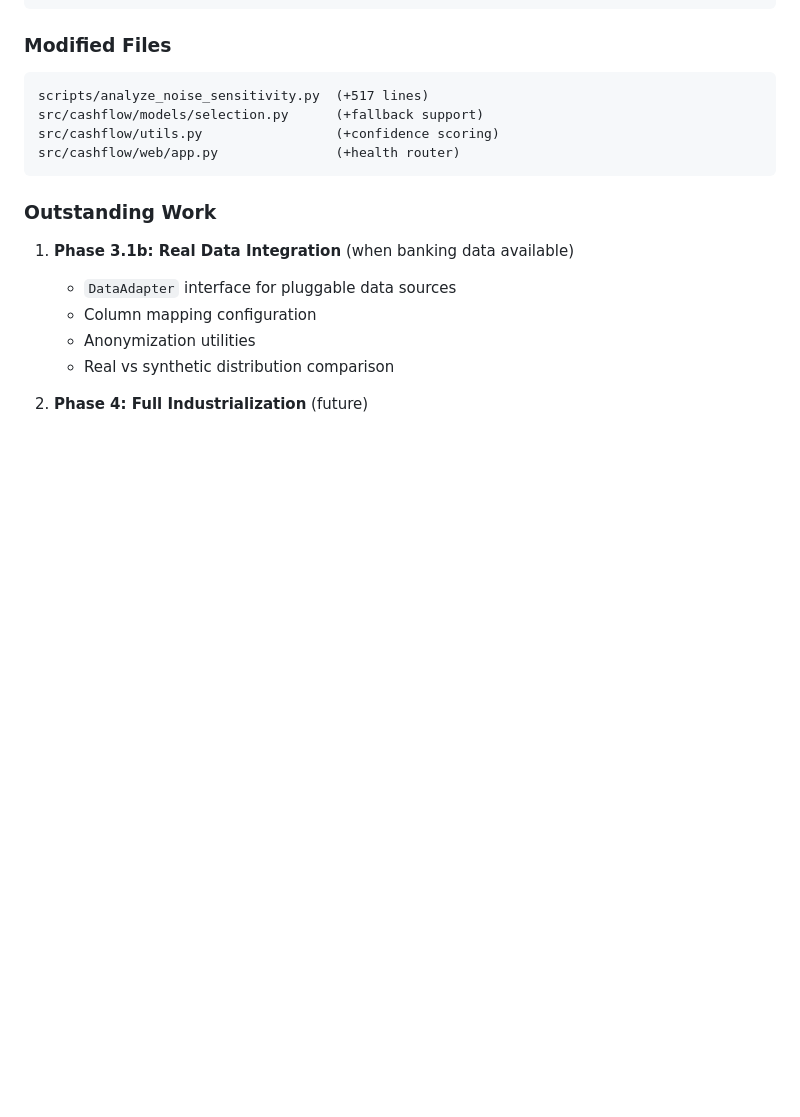
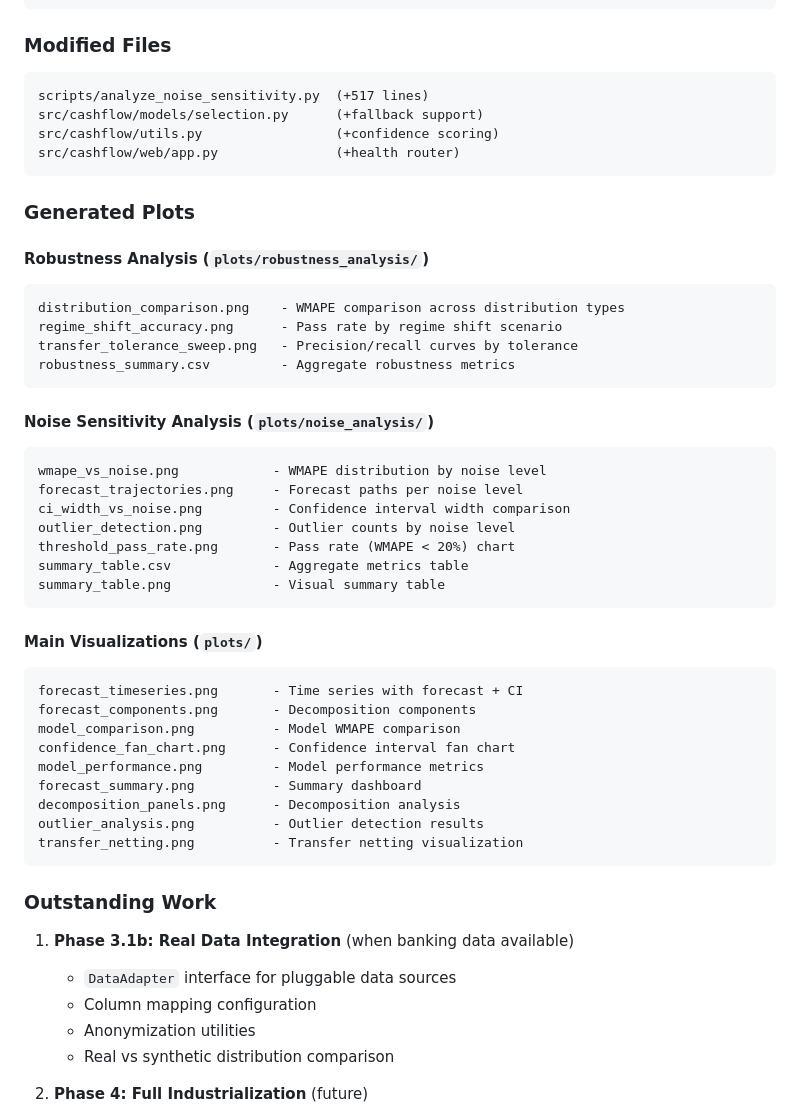
Before and after one commit to NikolasMarkou/cashflow-app, a Markdown page: CHANGELOG.md, the part around the change. Rendered like a GitHub page; blank space fills up the shorter version.

Commit message:
Update CHANGELOG.md with generated plots
Add Generated Plots section documenting:
- Robustness analysis plots (distribution comparison, regime shifts, transfer tolerance)
- Noise sensitivity analysis plots (WMAPE, trajectories, CI width, outliers, pass rate)
- Main visualization plots (forecast, components, model comparison, etc.)

Co-Authored-By: Claude Opus 4.5 <noreply@anthropic.com>

````diff
--- a/CHANGELOG.md
+++ b/CHANGELOG.md
@@ -168,6 +168,40 @@ scripts/analyze_noise_sensitivity.py  (+517 lines)
 src/cashflow/models/selection.py      (+fallback support)
 src/cashflow/utils.py                 (+confidence scoring)
 src/cashflow/web/app.py               (+health router)
+```
+
+### Generated Plots
+
+#### Robustness Analysis (`plots/robustness_analysis/`)
+```
+distribution_comparison.png    - WMAPE comparison across distribution types
+regime_shift_accuracy.png      - Pass rate by regime shift scenario
+transfer_tolerance_sweep.png   - Precision/recall curves by tolerance
+robustness_summary.csv         - Aggregate robustness metrics
+```
+
+#### Noise Sensitivity Analysis (`plots/noise_analysis/`)
+```
+wmape_vs_noise.png            - WMAPE distribution by noise level
+forecast_trajectories.png     - Forecast paths per noise level
+ci_width_vs_noise.png         - Confidence interval width comparison
+outlier_detection.png         - Outlier counts by noise level
+threshold_pass_rate.png       - Pass rate (WMAPE < 20%) chart
+summary_table.csv             - Aggregate metrics table
+summary_table.png             - Visual summary table
+```
+
+#### Main Visualizations (`plots/`)
+```
+forecast_timeseries.png       - Time series with forecast + CI
+forecast_components.png       - Decomposition components
+model_comparison.png          - Model WMAPE comparison
+confidence_fan_chart.png      - Confidence interval fan chart
+model_performance.png         - Model performance metrics
+forecast_summary.png          - Summary dashboard
+decomposition_panels.png      - Decomposition analysis
+outlier_analysis.png          - Outlier detection results
+transfer_netting.png          - Transfer netting visualization
 ```
 
 ### Outstanding Work
````
